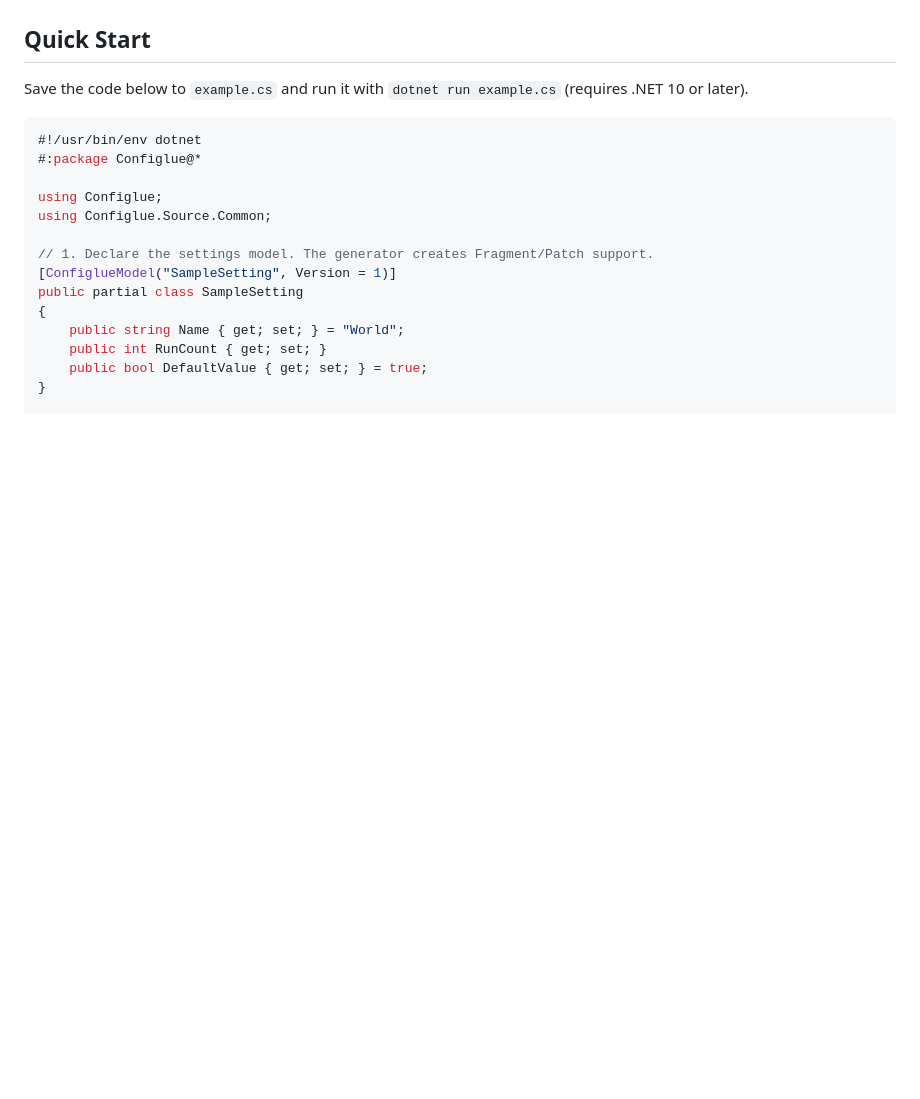
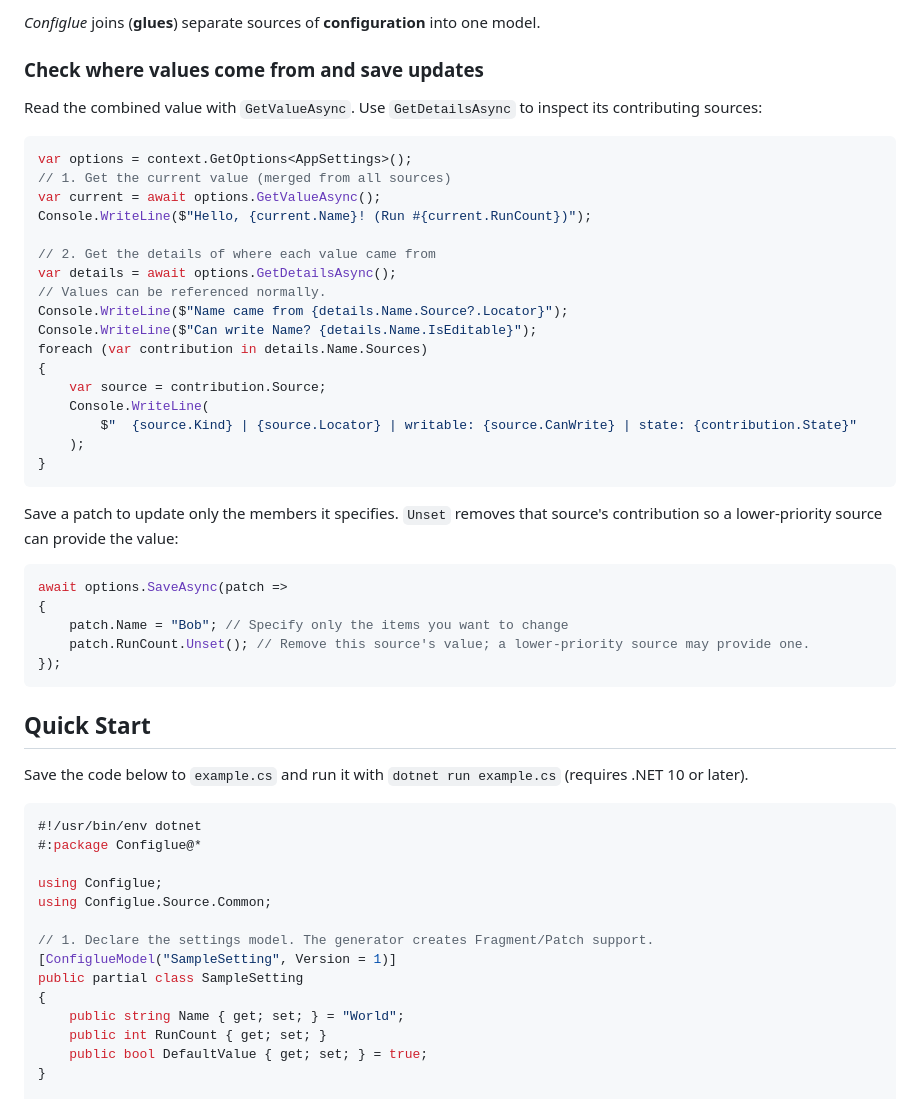
Before and after one commit to arika0093/Configlue, a Markdown page: README.md, the part around one of its changes. Drawn GitHub-style; blank space fills up the shorter version.

````diff
--- a/README.md
+++ b/README.md
@@ -16,3 +82,38 @@ Browse the [Configlue documentation site](https://arika0093.github.io/Configlue/
+*Configlue* joins (**glues**) separate sources of **configuration** into one model.
+
+### Check where values come from and save updates
+
+Read the combined value with `GetValueAsync`. Use `GetDetailsAsync` to inspect its contributing sources:
+
+```csharp
+var options = context.GetOptions<AppSettings>();
+// 1. Get the current value (merged from all sources)
+var current = await options.GetValueAsync();
+Console.WriteLine($"Hello, {current.Name}! (Run #{current.RunCount})");
+
+// 2. Get the details of where each value came from
+var details = await options.GetDetailsAsync();
+// Values can be referenced normally.
+Console.WriteLine($"Name came from {details.Name.Source?.Locator}");
+Console.WriteLine($"Can write Name? {details.Name.IsEditable}");
+foreach (var contribution in details.Name.Sources)
+{
+    var source = contribution.Source;
+    Console.WriteLine(
+        $"  {source.Kind} | {source.Locator} | writable: {source.CanWrite} | state: {contribution.State}"
+    );
+}
+```
+
+Save a patch to update only the members it specifies. `Unset` removes that source's contribution so a lower-priority source can provide the value:
+
+```csharp
+await options.SaveAsync(patch =>
+{
+    patch.Name = "Bob"; // Specify only the items you want to change
+    patch.RunCount.Unset(); // Remove this source's value; a lower-priority source may provide one.
+});
+```
 
 ## Quick Start
 
````
Also changed, not shown: other parts of README.md (+75 -9 lines).
